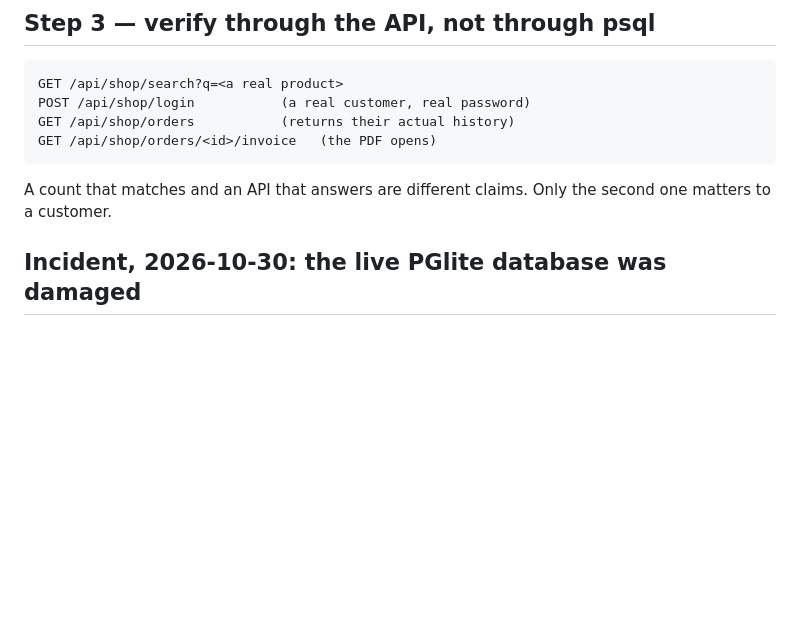
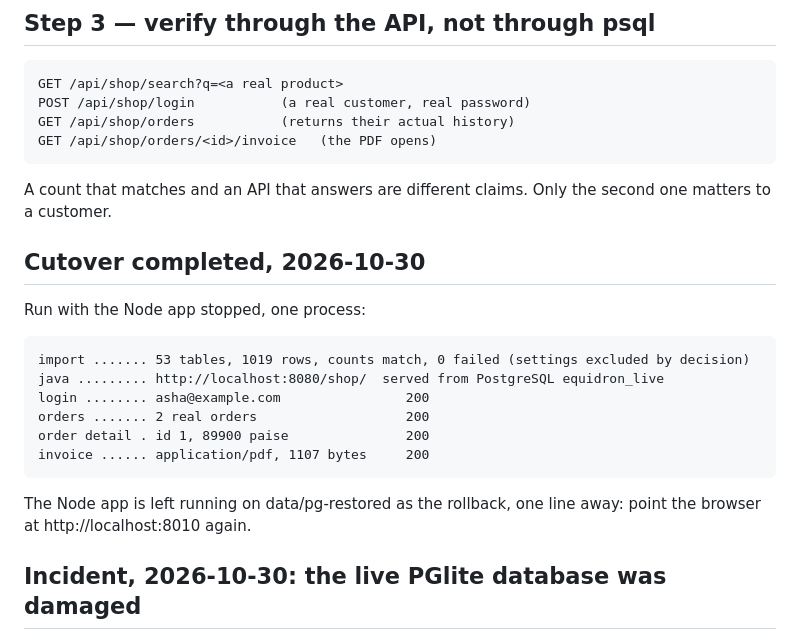
Before and after one commit to sudhakargummepalli/equidron, a Markdown page: docs/CUTOVER.md, the part around the change. Drawn GitHub-style; blank space fills up the shorter version.

Commit message:
﻿Cutover complete: Java serves the marketplace from PostgreSQL
- Run with the Node app stopped and one process doing both halves: 53 tables, 1019 rows, counts
  matching, 0 failed (settings excluded by decision, as recorded).
- Verified through the API on the imported data: /shop/ page served by Java, a real customer signs
  in, sees their two real orders, reads an order and downloads an invoice as a 1107-byte PDF.
- Node is left running on data/pg-restored as the rollback; undoing this is a change of address,
  not a restore.
- CUTOVER.md records the completed run next to the incident it followed.

```diff
--- a/docs/CUTOVER.md
+++ b/docs/CUTOVER.md
@@ -53,6 +53,20 @@ Check: row counts per table, compared against the export.
 
 A count that matches and an API that answers are different claims. Only the second one matters to a
 customer.
+
+## Cutover completed, 2026-10-30
+
+Run with the Node app stopped, one process:
+
+    import ....... 53 tables, 1019 rows, counts match, 0 failed (settings excluded by decision)
+    java ......... http://localhost:8080/shop/  served from PostgreSQL equidron_live
+    login ........ asha@example.com                200
+    orders ....... 2 real orders                   200
+    order detail . id 1, 89900 paise               200
+    invoice ...... application/pdf, 1107 bytes     200
+
+The Node app is left running on data/pg-restored as the rollback, one line away:
+point the browser at http://localhost:8010 again.
 
 ## Incident, 2026-10-30: the live PGlite database was damaged
 
```
Also changed, not shown: docs/DECISIONS.md (+1 -0 lines).
